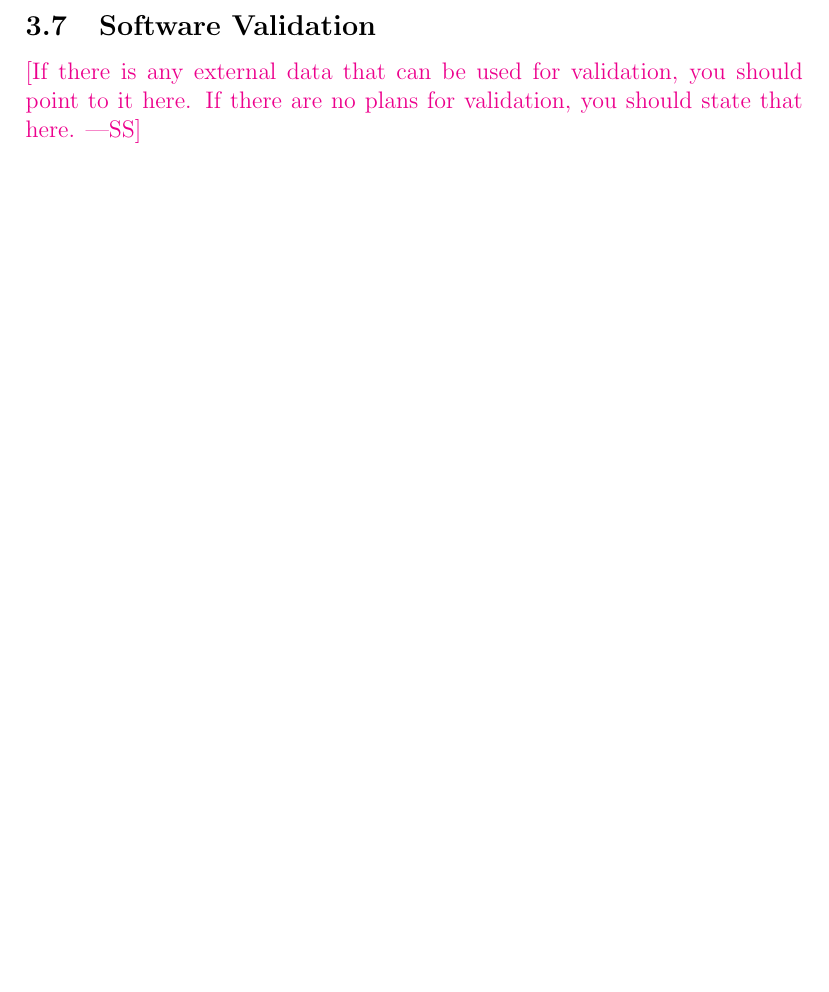
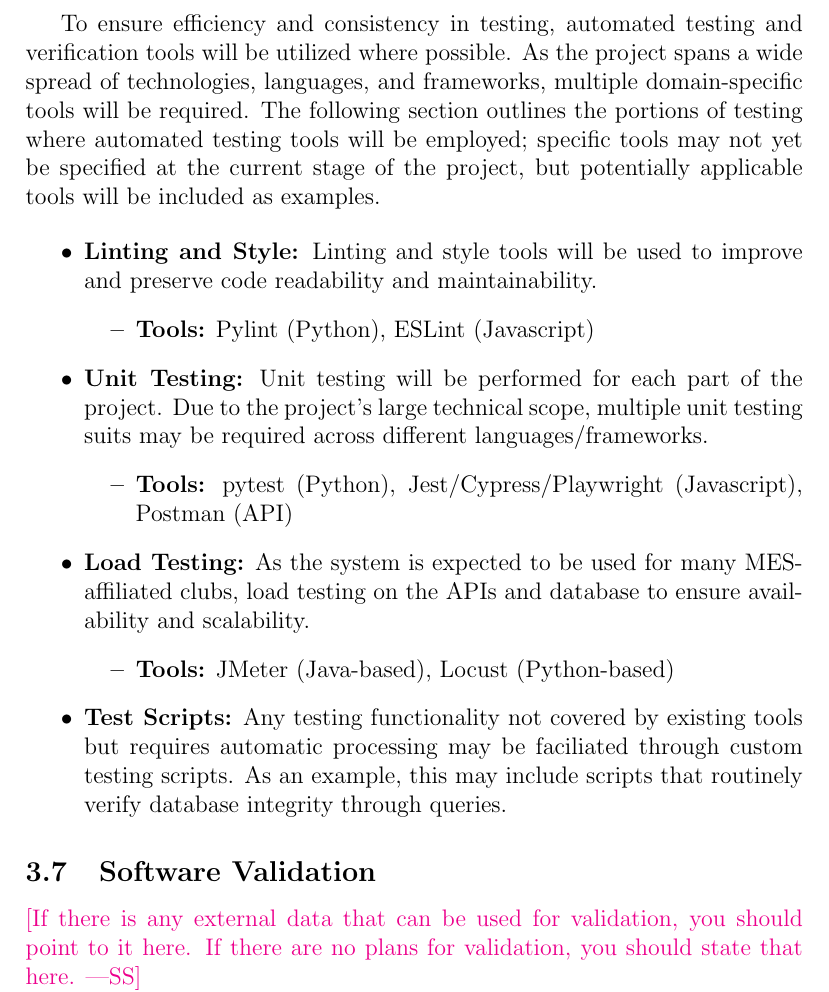
Before and after one commit to zheniasigayev/MES-Finance-Tracking, a LaTeX document (docs/VnVPlan/VnVPlan.tex): part of page 13 of 28 before the commit and part of page 13 of 29 after it, cut at the place of the change, the shorter picture padded with empty space. Compiled offline with pdfLaTeX.

Commit message:
Add VnV section 3.6

```diff
--- a/docs/VnVPlan/VnVPlan.tex
+++ b/docs/VnVPlan/VnVPlan.tex
@@ -321,6 +321,36 @@ that document.}
 
 \wss{The details of this section will likely evolve as you get closer to the
   implementation.}
+
+
+To ensure efficiency and consistency in testing, automated testing and verification
+tools will be utilized where possible. As the project spans a wide spread of technologies,
+languages, and frameworks, multiple domain-specific tools will be required. The following
+section outlines the portions of testing where automated testing tools will be employed;
+specific tools may not yet be specified at the current stage of the project, but potentially
+applicable tools will be included as examples.
+
+\begin{itemize}
+  \item \textbf{Linting and Style:} Linting and style tools will be used to improve and preserve
+  code readability and maintainability.
+  \begin{itemize}
+    \item \textbf{Tools:} Pylint (Python), ESLint (Javascript)
+  \end{itemize}
+  \item \textbf{Unit Testing:} Unit testing will be performed for each part of the project. Due
+  to the project's large technical scope, multiple unit testing suits may be required across
+  different languages/frameworks.
+  \begin{itemize}
+    \item \textbf{Tools:} pytest (Python), Jest/Cypress/Playwright (Javascript), Postman (API)
+  \end{itemize}
+  \item \textbf{Load Testing:} As the system is expected to be used for many MES-affiliated clubs,
+  load testing on the APIs and database to ensure availability and scalability.
+  \begin{itemize}
+    \item \textbf{Tools:} JMeter (Java-based), Locust (Python-based)
+  \end{itemize}
+  \item \textbf{Test Scripts:} Any testing functionality not covered by existing tools but requires
+  automatic processing may be faciliated through custom testing scripts. As an example, this may
+  include scripts that routinely verify database integrity through queries.
+\end{itemize}
 
 \subsection{Software Validation}
 
```
Also changed, not shown: docs/VnVPlan/VnVPlan.pdf.
